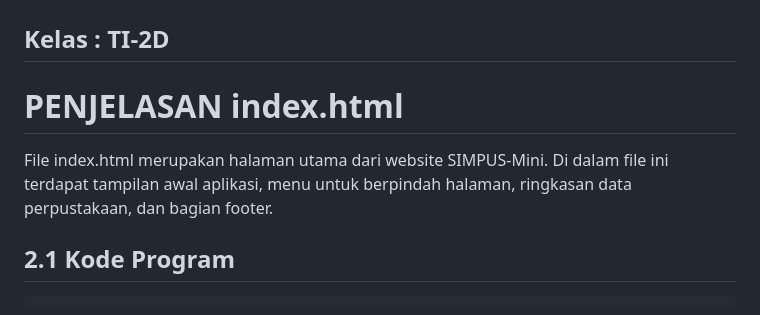
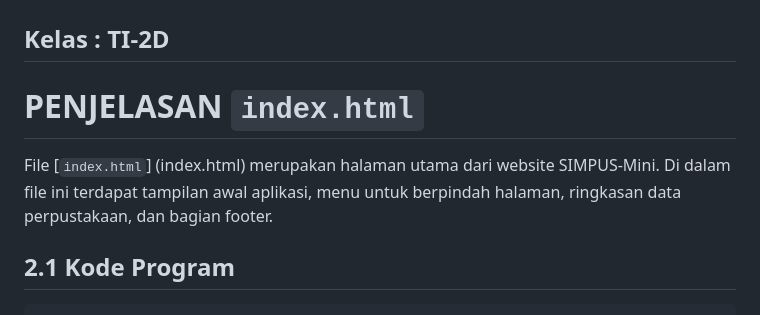
Before and after one commit to Nerazuriancta/SIMPUS-MINI, a Markdown page: laporan/jobsheet-1/index-html.md, the part around the change. GitHub-like rendering.

Commit message:
praktek jobsheet-1

````diff
--- a/laporan/jobsheet-1/index-html.md
+++ b/laporan/jobsheet-1/index-html.md
@@ -2,9 +2,9 @@
 ## NIM   : 254107020117
 ## Kelas : TI-2D
 
-# PENJELASAN index.html
+# PENJELASAN `index.html`
 
-File index.html merupakan halaman utama dari website SIMPUS-Mini. Di dalam file ini terdapat tampilan awal aplikasi, menu untuk berpindah halaman, ringkasan data perpustakaan, dan bagian footer.
+File [`index.html`] (index.html) merupakan halaman utama dari website SIMPUS-Mini. Di dalam file ini terdapat tampilan awal aplikasi, menu untuk berpindah halaman, ringkasan data perpustakaan, dan bagian footer.
 
 ## 2.1 Kode Program
 ```html
````
